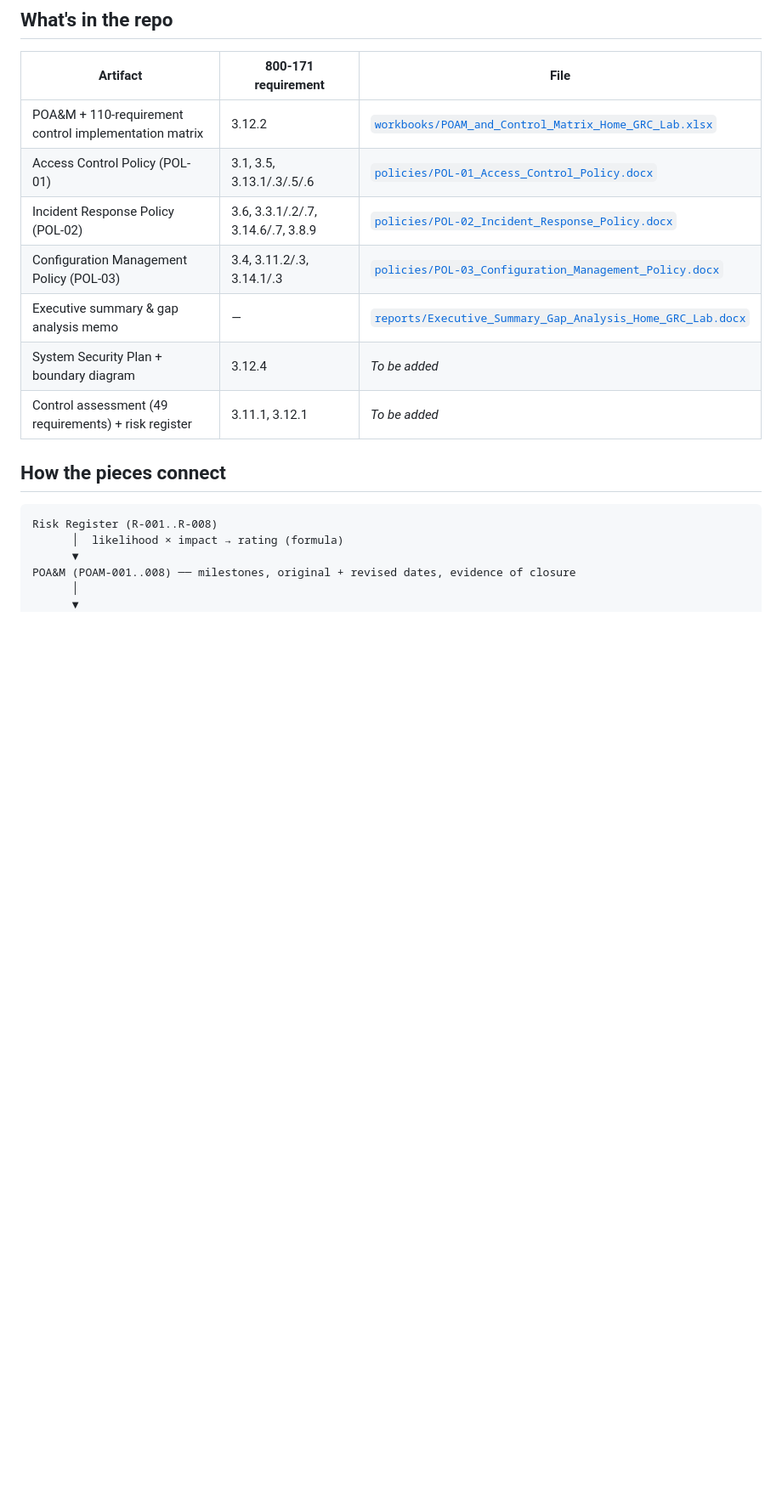
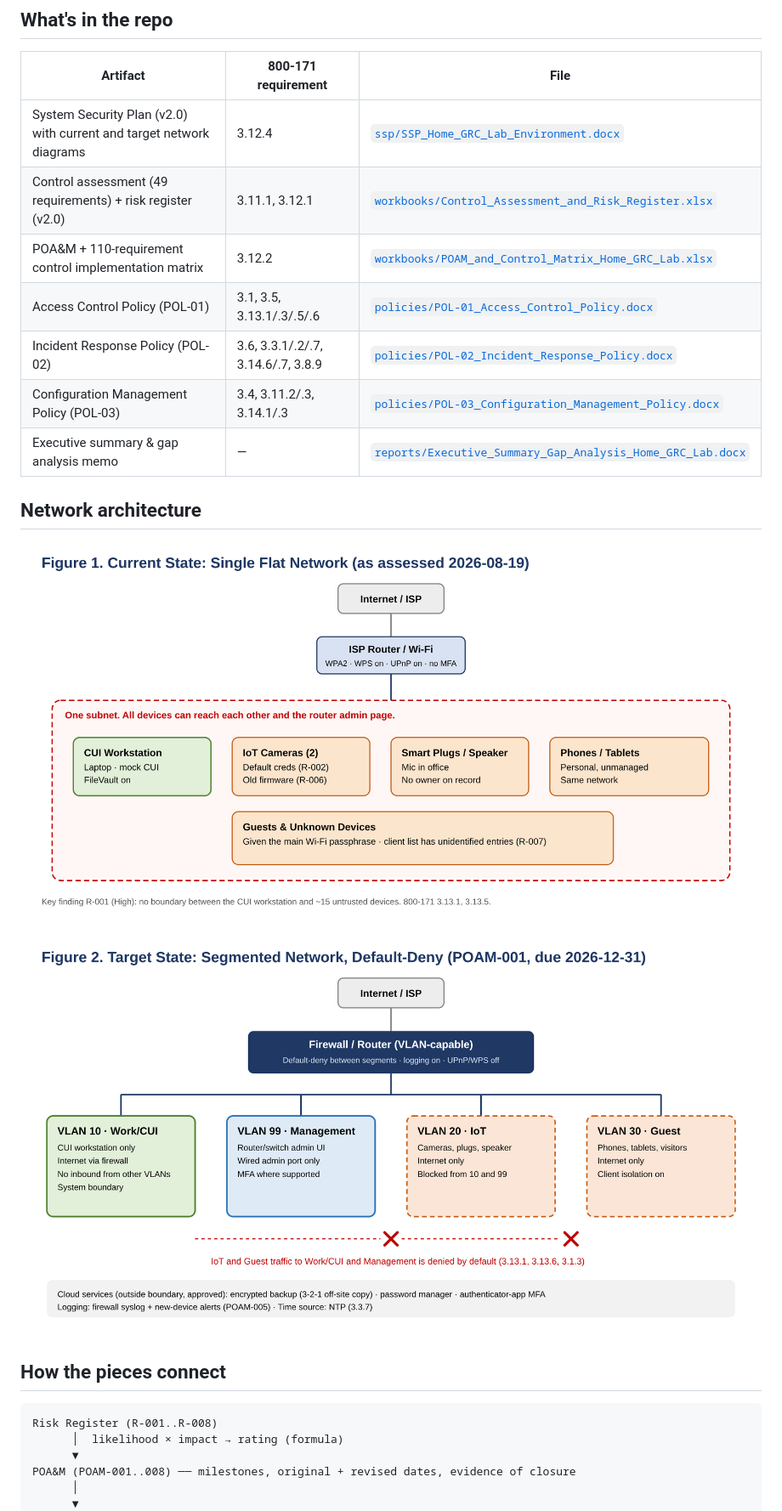
Before and after one commit to Rbroad47/nist-800-171-cmmc-home-lab, a Markdown page: README.md, the part around one of its changes. Shown at 85% size. Rendered like a GitHub page; pictures changed too: images/network-current.png (added), images/network-target.png (added); blank space fills up the shorter version.

```diff
--- a/README.md
+++ b/README.md
@@ -11,13 +11,19 @@ A sanitized compliance package built against a home network scoped as a mock CUI
 
 | Artifact | 800-171 requirement | File |
 |---|---|---|
+| System Security Plan (v2.0) with current and target network diagrams | 3.12.4 | [`ssp/SSP_Home_GRC_Lab_Environment.docx`](ssp/SSP_Home_GRC_Lab_Environment.docx) |
+| Control assessment (49 requirements) + risk register (v2.0) | 3.11.1, 3.12.1 | [`workbooks/Control_Assessment_and_Risk_Register.xlsx`](workbooks/Control_Assessment_and_Risk_Register.xlsx) |
 | POA&M + 110-requirement control implementation matrix | 3.12.2 | [`workbooks/POAM_and_Control_Matrix_Home_GRC_Lab.xlsx`](workbooks/POAM_and_Control_Matrix_Home_GRC_Lab.xlsx) |
 | Access Control Policy (POL-01) | 3.1, 3.5, 3.13.1/.3/.5/.6 | [`policies/POL-01_Access_Control_Policy.docx`](policies/POL-01_Access_Control_Policy.docx) |
 | Incident Response Policy (POL-02) | 3.6, 3.3.1/.2/.7, 3.14.6/.7, 3.8.9 | [`policies/POL-02_Incident_Response_Policy.docx`](policies/POL-02_Incident_Response_Policy.docx) |
 | Configuration Management Policy (POL-03) | 3.4, 3.11.2/.3, 3.14.1/.3 | [`policies/POL-03_Configuration_Management_Policy.docx`](policies/POL-03_Configuration_Management_Policy.docx) |
 | Executive summary & gap analysis memo | — | [`reports/Executive_Summary_Gap_Analysis_Home_GRC_Lab.docx`](reports/Executive_Summary_Gap_Analysis_Home_GRC_Lab.docx) |
-| System Security Plan + boundary diagram | 3.12.4 | *To be added* |
-| Control assessment (49 requirements) + risk register | 3.11.1, 3.12.1 | *To be added* |
+
+## Network architecture
+
+![Current state](images/network-current.png)
+
+![Target state](images/network-target.png)
 
 ## How the pieces connect
 
```
Also changed, not shown: other parts of README.md (+8 -4 lines), 4 other files.
